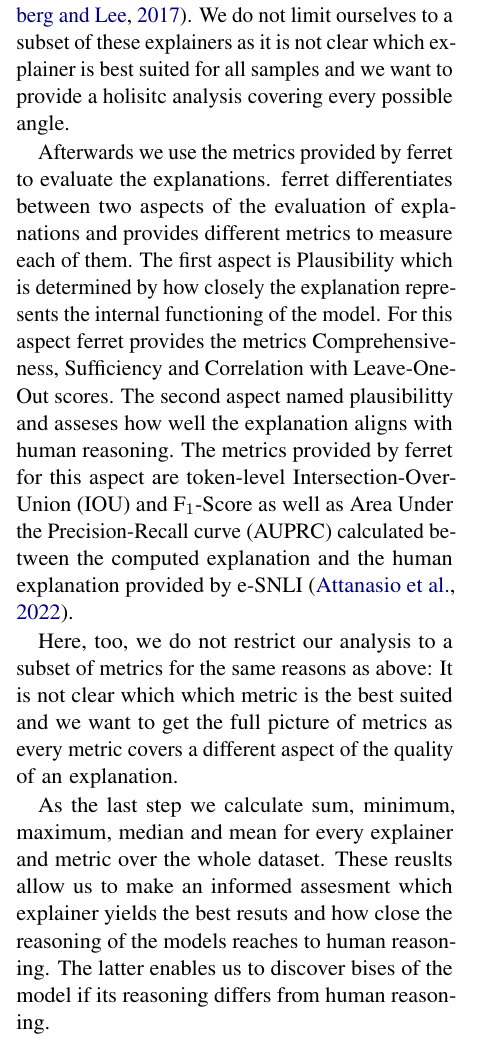
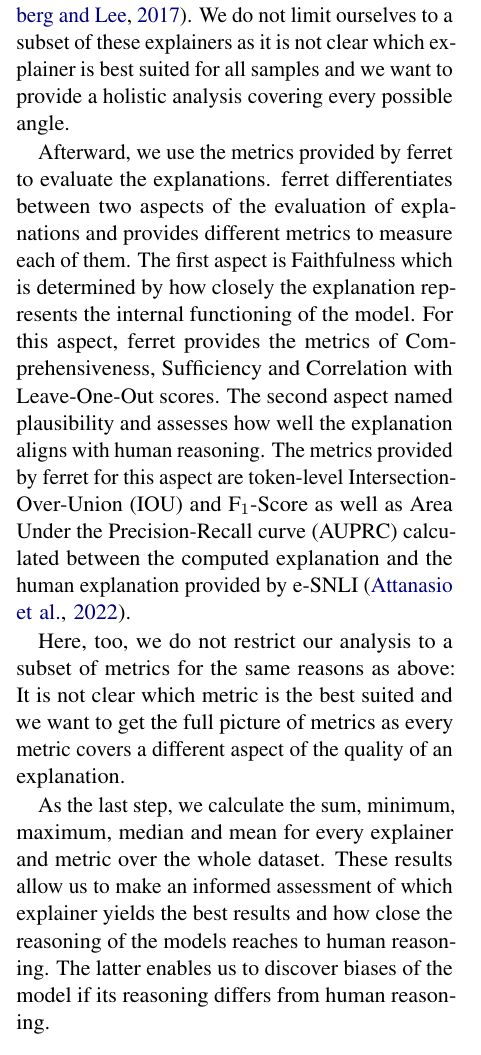
Before and after one commit to study-group-lit/lit, a LaTeX paper (report/main.tex, which reads report/content/03_experiments.tex): part of one column of page 8 of 10, cut so that both start at the same text. Compiled offline with pdfLaTeX.

Commit message:
Fix typos

```diff
--- a/report/content/03_experiments.tex
+++ b/report/content/03_experiments.tex
@@ -186,8 +186,8 @@ To assess the bias of our models, we define bias as making predictions for wrong
 
-We begin the analysis by feeding all samples into our model and calculate the explanations of all explainers provided by ferret \cite{ferret} for each sample. Those are Integrated Gradients \cite{integratedgradients}, \ac{LIME} \cite{lime} and Partition SHAP Values \cite{shap}. We do not limit ourselves to a subset of these explainers as it is not clear which explainer is best suited for all samples and we want to provide a holisitc analysis covering every possible angle.
+We begin the analysis by feeding all samples into our model and calculate the explanations of all explainers provided by ferret \cite{ferret} for each sample. Those are Integrated Gradients \cite{integratedgradients}, \ac{LIME} \cite{lime} and Partition SHAP Values \cite{shap}. We do not limit ourselves to a subset of these explainers as it is not clear which explainer is best suited for all samples and we want to provide a holistic analysis covering every possible angle.
 
-Afterwards we use the metrics provided by ferret to evaluate the explanations. ferret differentiates between two aspects of the evaluation of explanations and provides different metrics to measure each of them. The first aspect is Plausibility which is determined by how closely the explanation represents the internal functioning of the model. For this aspect ferret provides the metrics Comprehensiveness, Sufficiency and Correlation with Leave-One-Out scores. The second aspect named plausibilitty and asseses how well the explanation aligns with human reasoning. The metrics provided by ferret for this aspect are token-level \ac{IOU} and F$_1$-Score as well as \ac{AUPRC} calculated between the computed explanation and the human explanation provided by \ac{e-SNLI} \cite{ferret}.
+Afterward, we use the metrics provided by ferret to evaluate the explanations. ferret differentiates between two aspects of the evaluation of explanations and provides different metrics to measure each of them. The first aspect is Faithfulness which is determined by how closely the explanation represents the internal functioning of the model. For this aspect, ferret provides the metrics of Comprehensiveness, Sufficiency and Correlation with Leave-One-Out scores. The second aspect named plausibility and assesses how well the explanation aligns with human reasoning. The metrics provided by ferret for this aspect are token-level \ac{IOU} and F$_1$-Score as well as \ac{AUPRC} calculated between the computed explanation and the human explanation provided by \ac{e-SNLI} \cite{ferret}.
 
-Here, too, we do not restrict our analysis to a subset of metrics for the same reasons as above: It is not clear which which metric is the best suited and we want to get the full picture of metrics as every metric covers a different aspect of the quality of an explanation.
+Here, too, we do not restrict our analysis to a subset of metrics for the same reasons as above: It is not clear which metric is the best suited and we want to get the full picture of metrics as every metric covers a different aspect of the quality of an explanation.
 
-As the last step we calculate sum, minimum, maximum, median and mean for every explainer and metric over the whole dataset. These reuslts allow us to make an informed assesment which explainer yields the best resuts and how close the reasoning of the models reaches to human reasoning. The latter enables us to discover bises of the model if its reasoning differs from human reasoning.
+As the last step, we calculate the sum, minimum, maximum, median and mean for every explainer and metric over the whole dataset. These results allow us to make an informed assessment of which explainer yields the best results and how close the reasoning of the models reaches to human reasoning. The latter enables us to discover biases of the model if its reasoning differs from human reasoning.
```
Also changed, not shown: report/content/03_experiments.tex (2 more changed lines).
